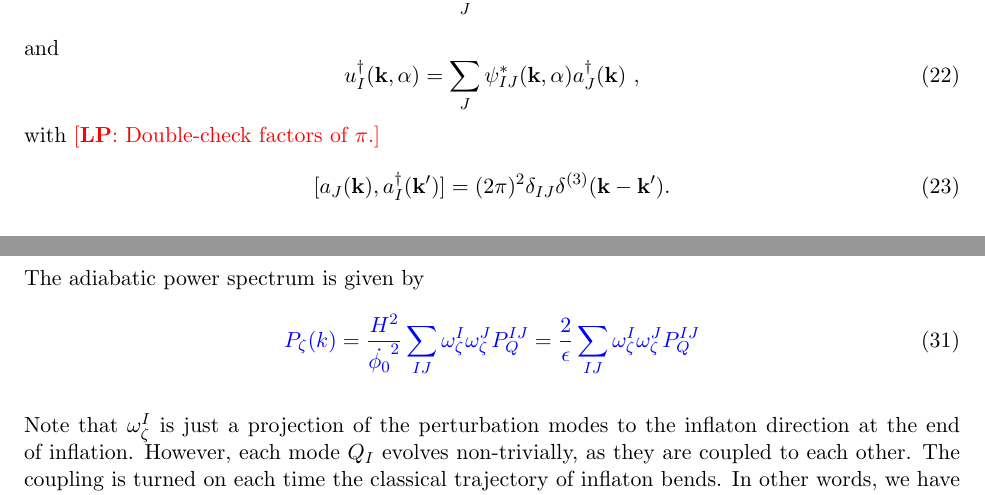
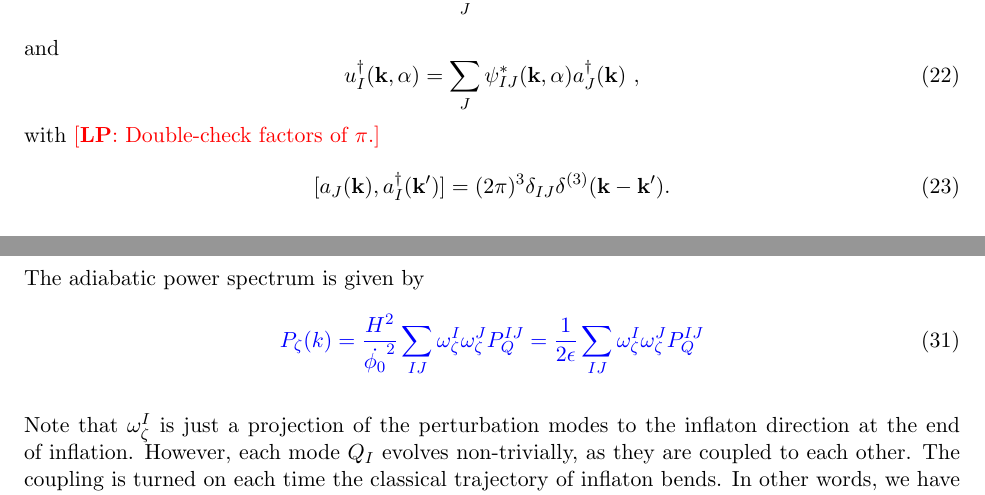
Before and after one commit to laynep/MultiModeCode, a LaTeX document (notes/multi-modecodev3.tex): two parts of pages 3 and 5 of 5, joined at a grey line, cut so that both start at the same text. Compiled offline with pdfLaTeX.

```diff
--- a/notes/multi-modecodev3.tex
+++ b/notes/multi-modecodev3.tex
@@ -159,7 +159,7 @@
 \end{equation}
 with \lp{Double-check factors of $\pi$.}
 \begin{equation}
-[ a_J(\bk), a^\dagger_I(\bk')] = (2\pi)^2 \delta_{IJ} \delta^{(3)}(\bk - \bk').
+[ a_J(\bk), a^\dagger_I(\bk')] = (2\pi)^3 \delta_{IJ} \delta^{(3)}(\bk - \bk').
 \end{equation}
 
 The mode matrix $\psi_{IJ}$ evolves according to
@@ -221,7 +221,7 @@
 The adiabatic power spectrum is given by
 \begin{equation}
 {\color{blue}
-  P_\zeta(k) = \frac{H^2}{\dot{\phi_0}^2} \sum_{IJ} \omega_\zeta^I \omega_\zeta^J P_Q^{IJ} = \frac{2}{\epsilon} \sum_{IJ} \omega_\zeta^I \omega_\zeta^J P_Q^{IJ}
+  P_\zeta(k) = \frac{H^2}{\dot{\phi_0}^2} \sum_{IJ} \omega_\zeta^I \omega_\zeta^J P_Q^{IJ} = \frac{1}{2 \epsilon} \sum_{IJ} \omega_\zeta^I \omega_\zeta^J P_Q^{IJ}
 }
 \end{equation}
 
```
Also changed, not shown: 2 other files.
